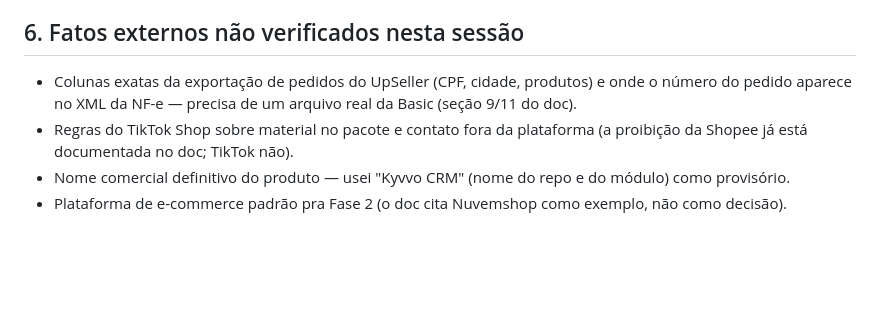
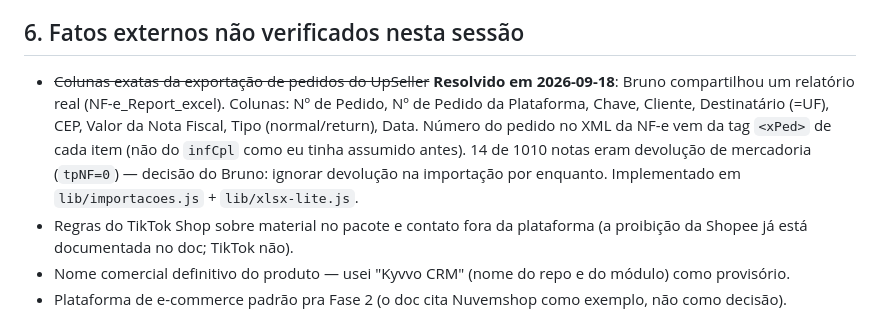
Before and after one commit to kyvvohq/kyvvo-crm, a Markdown page: docs/DECISOES-PENDENTES.md, the part around the change. Drawn GitHub-style; blank space fills up the shorter version.

Commit message:
Atualiza DECISOES-PENDENTES.md #6 — UpSeller resolvido (US21 fechada)
Co-Authored-By: Claude Sonnet 5 <noreply@anthropic.com>

```diff
--- a/docs/DECISOES-PENDENTES.md
+++ b/docs/DECISOES-PENDENTES.md
@@ -74,9 +74,14 @@ escolhida.
 
 ## 6. Fatos externos não verificados nesta sessão
 
-- Colunas exatas da exportação de pedidos do UpSeller (CPF, cidade, produtos)
-  e onde o número do pedido aparece no XML da NF-e — precisa de um arquivo
-  real da Basic (seção 9/11 do doc).
+- ~~Colunas exatas da exportação de pedidos do UpSeller~~ **Resolvido em
+  2026-09-18**: Bruno compartilhou um relatório real (NF-e_Report_excel).
+  Colunas: Nº de Pedido, Nº de Pedido da Plataforma, Chave, Cliente,
+  Destinatário (=UF), CEP, Valor da Nota Fiscal, Tipo (normal/return), Data.
+  Número do pedido no XML da NF-e vem da tag `<xPed>` de cada item (não do
+  `infCpl` como eu tinha assumido antes). 14 de 1010 notas eram devolução de
+  mercadoria (`tpNF=0`) — decisão do Bruno: ignorar devolução na importação
+  por enquanto. Implementado em `lib/importacoes.js` + `lib/xlsx-lite.js`.
 - Regras do TikTok Shop sobre material no pacote e contato fora da
   plataforma (a proibição da Shopee já está documentada no doc; TikTok não).
 - Nome comercial definitivo do produto — usei "Kyvvo CRM" (nome do repo e do
```
